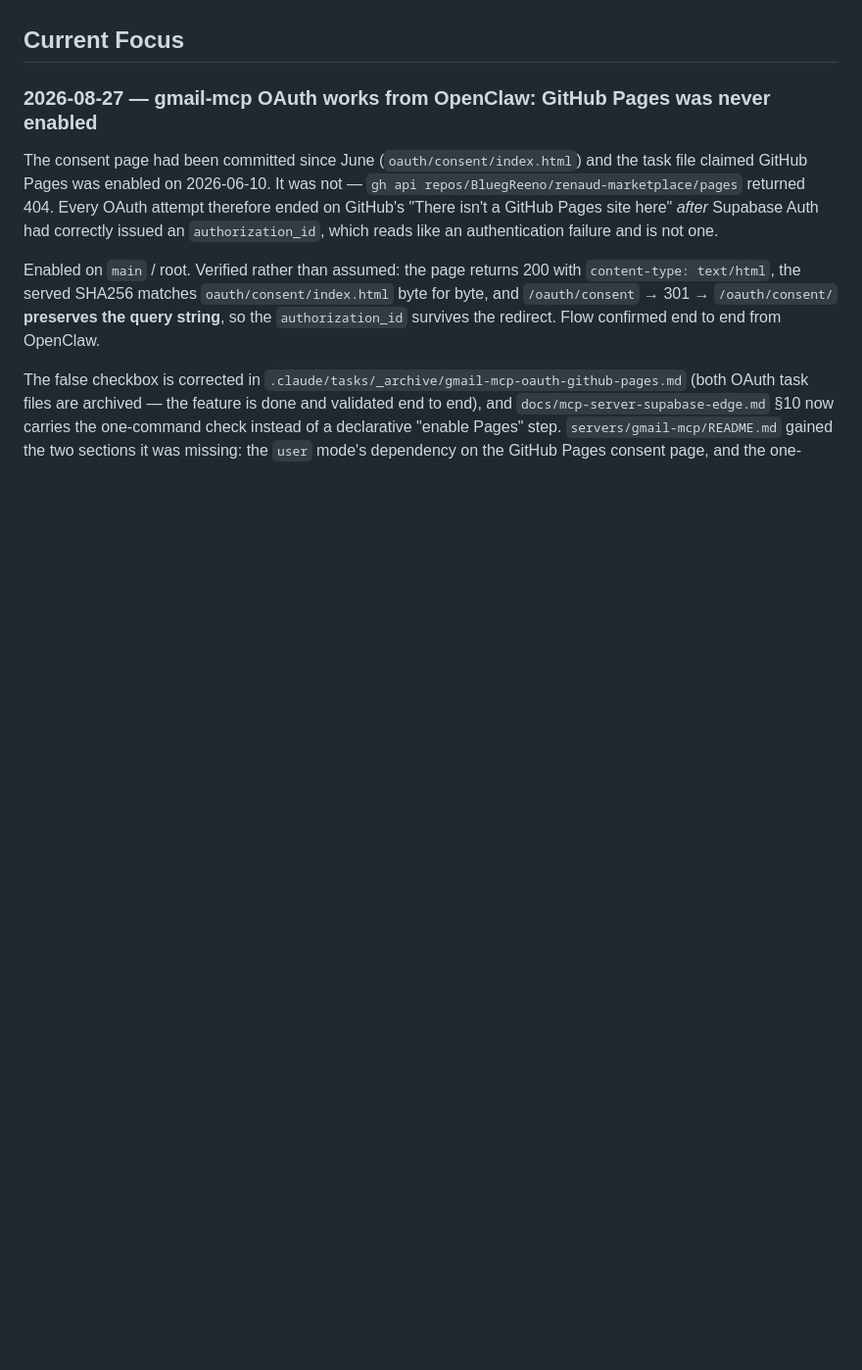
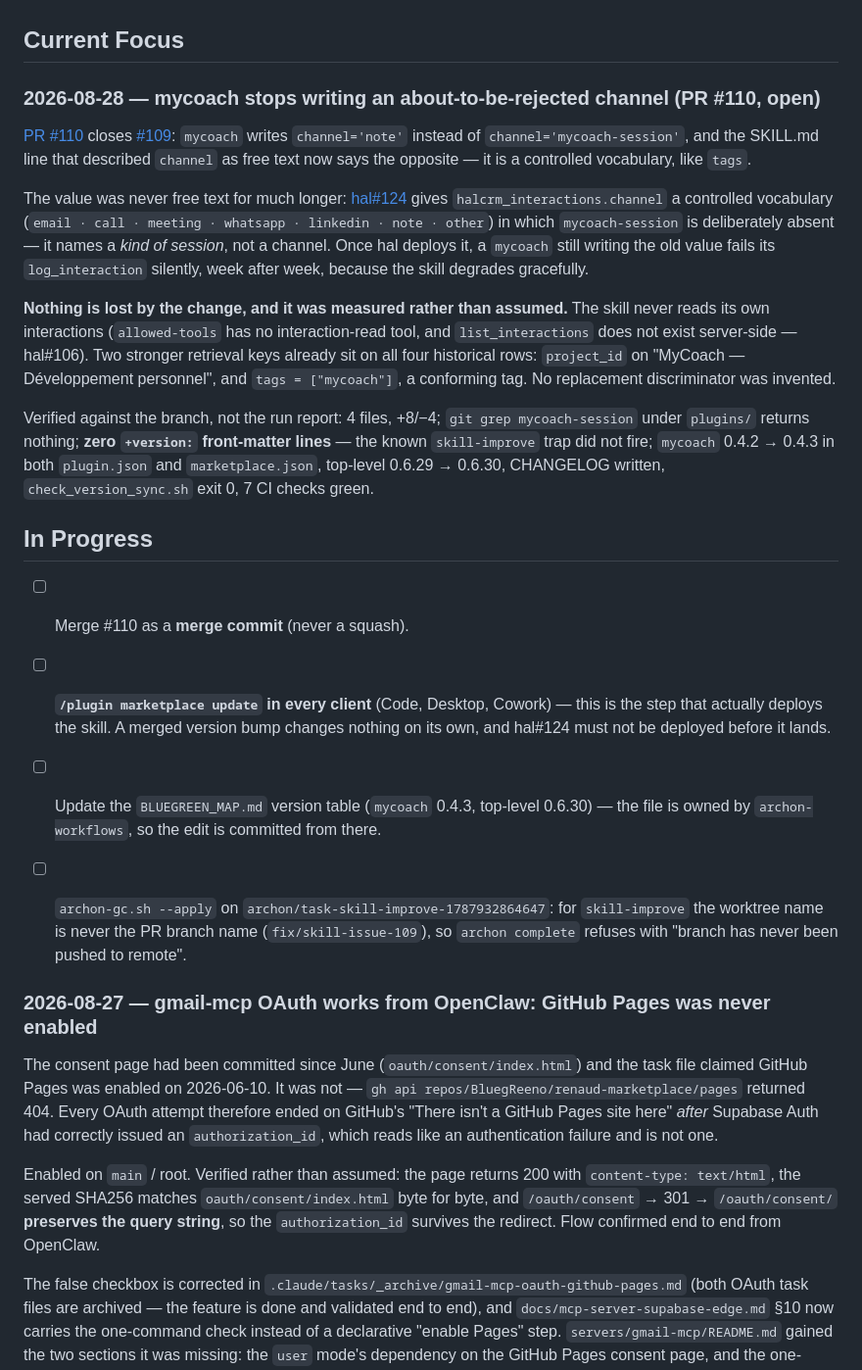
Before and after one commit to BluegReeno/renaud-marketplace, a Markdown page: .claude/STATUS.md, the part around one of its changes. Shown at 98% size. GitHub-like rendering; blank space fills up the shorter version.

Commit message:
docs(status): PR #110 open and verified — mycoach writes channel='note'
Closes the write path before hal#124 starts rejecting it: a mycoach still
writing 'mycoach-session' would fail log_interaction silently, week after week,
because the skill degrades gracefully.

Verified against the branch: 4 files, +8/-4, no `mycoach-session` left under
plugins/, zero `+version:` front-matter lines (the skill-improve trap did not
fire), versions synced, 7 CI checks green.

The step that actually deploys the skill is `/plugin marketplace update` in each
client, and hal#124 must not be deployed before it lands.

Co-Authored-By: Claude Opus 5 <noreply@anthropic.com>
Claude-Session: https://claude.ai/code/session_018MQvasMM35JQMyGcvG2W2V

```diff
--- a/.claude/STATUS.md
+++ b/.claude/STATUS.md
@@ -4,5 +4,42 @@ Last updated: 2026-08-27
 
 ## Current Focus
+
+### 2026-08-28 — mycoach stops writing an about-to-be-rejected channel (PR #110, open)
+
+[PR #110](https://github.com/BluegReeno/renaud-marketplace/pull/110) closes
+[#109](https://github.com/BluegReeno/renaud-marketplace/issues/109): `mycoach` writes
+`channel='note'` instead of `channel='mycoach-session'`, and the SKILL.md line that described
+`channel` as free text now says the opposite — it is a controlled vocabulary, like `tags`.
+
+The value was never free text for much longer: [hal#124](https://github.com/BluegReeno/hal/issues/124)
+gives `halcrm_interactions.channel` a controlled vocabulary (`email · call · meeting · whatsapp ·
+linkedin · note · other`) in which `mycoach-session` is deliberately absent — it names a *kind of
+session*, not a channel. Once hal deploys it, a `mycoach` still writing the old value fails its
+`log_interaction` silently, week after week, because the skill degrades gracefully.
+
+**Nothing is lost by the change, and it was measured rather than assumed.** The skill never reads
+its own interactions (`allowed-tools` has no interaction-read tool, and `list_interactions` does
+not exist server-side — hal#106). Two stronger retrieval keys already sit on all four historical
+rows: `project_id` on "MyCoach — Développement personnel", and `tags = ["mycoach"]`, a conforming
+tag. No replacement discriminator was invented.
+
+Verified against the branch, not the run report: 4 files, +8/−4; `git grep mycoach-session` under
+`plugins/` returns nothing; **zero `+version:` front-matter lines** — the known `skill-improve`
+trap did not fire; `mycoach` 0.4.2 → 0.4.3 in both `plugin.json` and `marketplace.json`, top-level
+0.6.29 → 0.6.30, CHANGELOG written, `check_version_sync.sh` exit 0, 7 CI checks green.
+
+## In Progress
+
+- [ ] Merge #110 as a **merge commit** (never a squash).
+- [ ] **`/plugin marketplace update` in every client** (Code, Desktop, Cowork) — this is the step
+      that actually deploys the skill. A merged version bump changes nothing on its own, and
+      hal#124 must not be deployed before it lands.
+- [ ] Update the `BLUEGREEN_MAP.md` version table (`mycoach` 0.4.3, top-level 0.6.30) — the file
+      is owned by `archon-workflows`, so the edit is committed from there.
+- [ ] `archon-gc.sh --apply` on `archon/task-skill-improve-1787932864647`: for `skill-improve` the
+      worktree name is never the PR branch name (`fix/skill-issue-109`), so `archon complete`
+      refuses with "branch has never been pushed to remote".
+
 
 ### 2026-08-27 — gmail-mcp OAuth works from OpenClaw: GitHub Pages was never enabled
 
```
Also changed, not shown: other parts of .claude/STATUS.md (+1 -1 lines).
